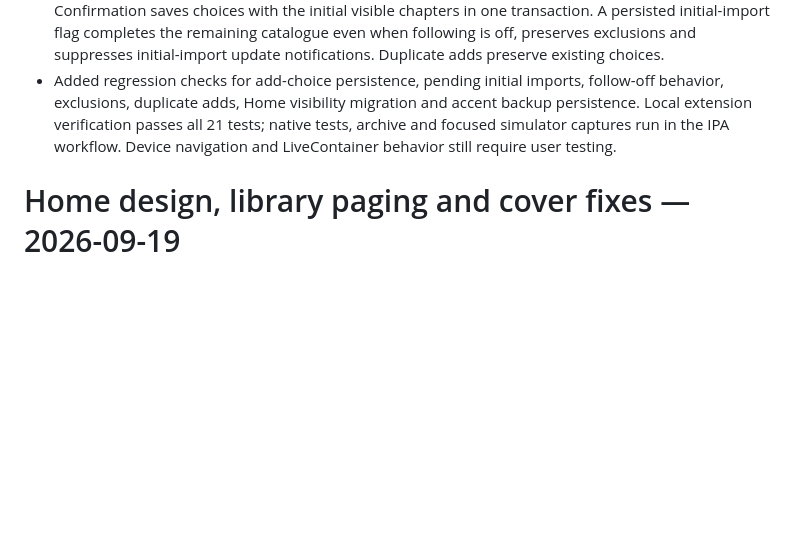
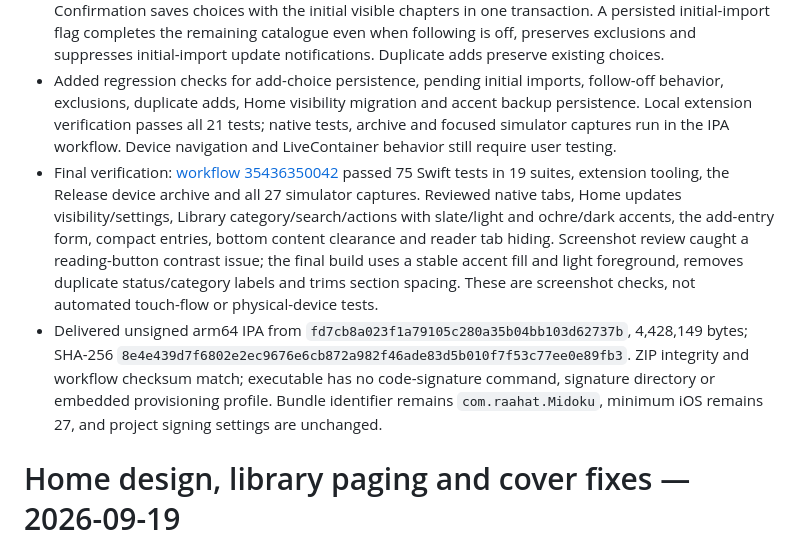
Before and after one commit to Mohammad-Rahat/Midoku, a Markdown page: docs/progress.md, the part around the change. Rendered like a GitHub page; blank space fills up the shorter version.

Commit message:
Record native tabs and compact entry build verification

```diff
--- a/docs/progress.md
+++ b/docs/progress.md
@@ -7,6 +7,8 @@
 - Personal and source entries share a compact cover/title/metadata header and two-line expandable synopsis, with plain chapter sections replacing padded grouped cards. Full titles wrap, reading lives beside the cover, and source metadata remains available in Details. Chapter selection uses an icon; long-press actions and all three chapter-grid styles are retained.
 - Add to library now opens a cancellable sheet for categories, reading status and following new chapters. Confirmation saves choices with the initial visible chapters in one transaction. A persisted initial-import flag completes the remaining catalogue even when following is off, preserves exclusions and suppresses initial-import update notifications. Duplicate adds preserve existing choices.
 - Added regression checks for add-choice persistence, pending initial imports, follow-off behavior, exclusions, duplicate adds, Home visibility migration and accent backup persistence. Local extension verification passes all 21 tests; native tests, archive and focused simulator captures run in the IPA workflow. Device navigation and LiveContainer behavior still require user testing.
+- Final verification: [workflow 35436350042](https://github.com/Mohammad-Rahat/Midoku/actions/runs/35436350042) passed 75 Swift tests in 19 suites, extension tooling, the Release device archive and all 27 simulator captures. Reviewed native tabs, Home updates visibility/settings, Library category/search/actions with slate/light and ochre/dark accents, the add-entry form, compact entries, bottom content clearance and reader tab hiding. Screenshot review caught a reading-button contrast issue; the final build uses a stable accent fill and light foreground, removes duplicate status/category labels and trims section spacing. These are screenshot checks, not automated touch-flow or physical-device tests.
+- Delivered unsigned arm64 IPA from `fd7cb8a023f1a79105c280a35b04bb103d62737b`, 4,428,149 bytes; SHA-256 `8e4e439d7f6802e2ec9676e6cb872a982f46ade83d5b010f7f53c77ee0e89fb3`. ZIP integrity and workflow checksum match; executable has no code-signature command, signature directory or embedded provisioning profile. Bundle identifier remains `com.raahat.Midoku`, minimum iOS remains 27, and project signing settings are unchanged.
 
 # Home design, library paging and cover fixes — 2026-09-19
 
```
